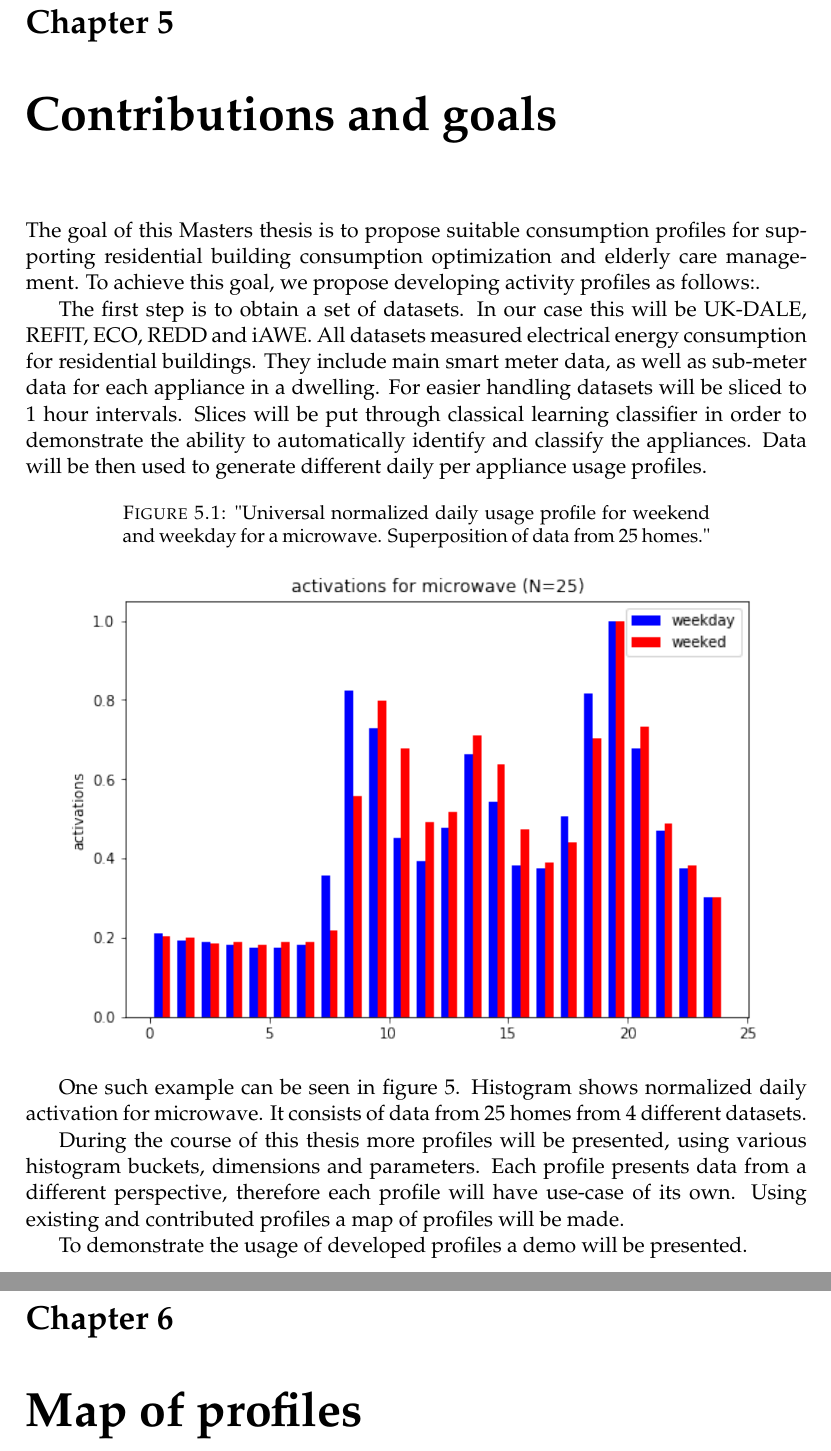
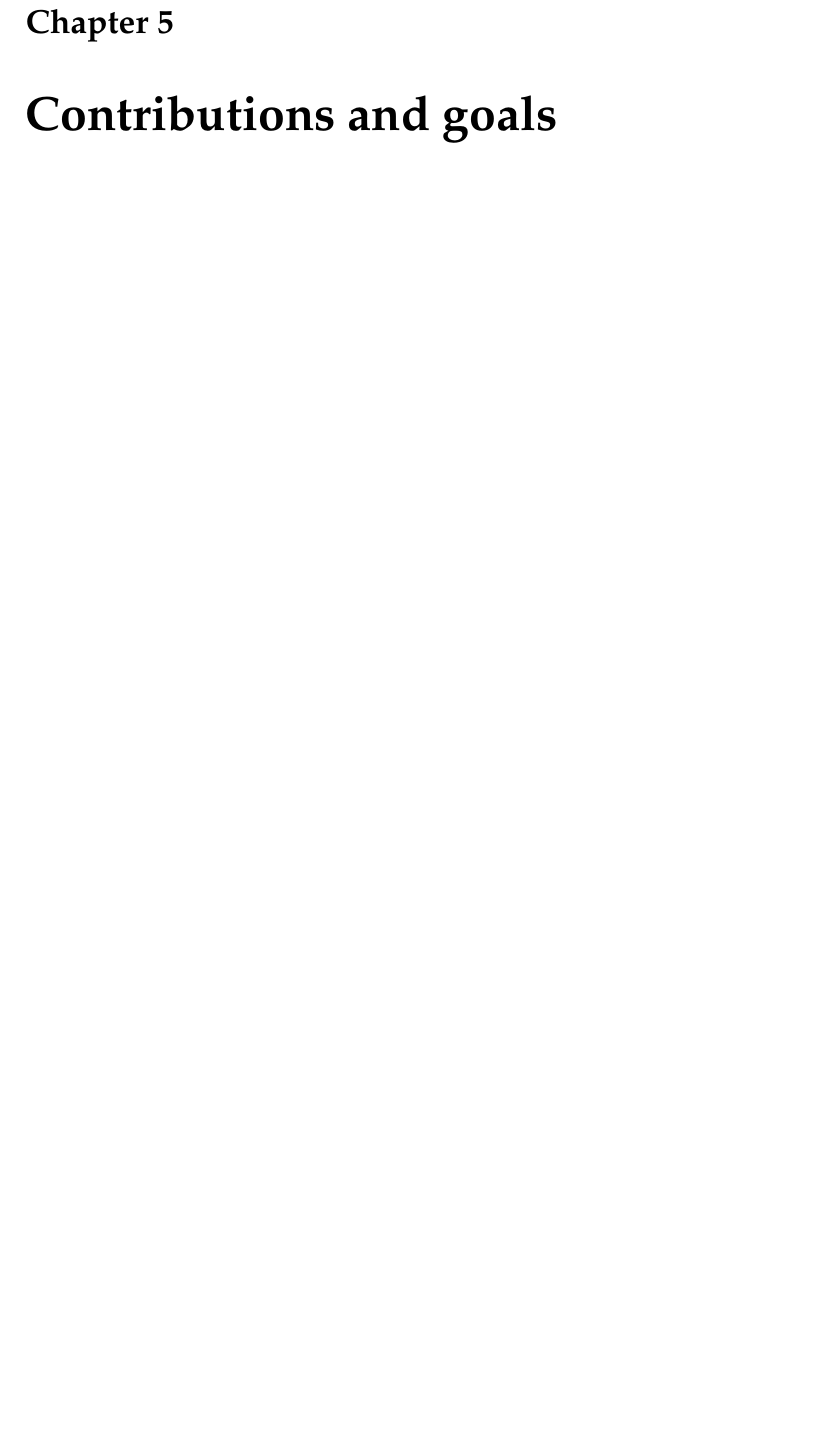
Before and after one commit to jenkoj/msc, a LaTeX thesis (latex/main.tex): two parts of pages 17 and 19 of 24 before the commit and part of page 17 of 22 after it, the two joined at a grey line, cut so that both start at the same text, the shorter picture padded with empty space. Compiled offline with pdfLaTeX.

Commit message:
Remove Contributions and goals

```diff
--- a/latex/main.tex
+++ b/latex/main.tex
@@ -628,34 +628,7 @@ automation, to run certain tasks when a user enters or leaves the room or a buil
 
 \chapter{Contributions and goals}
 
-The goal of this Masters thesis is to propose suitable consumption profiles for supporting residential building consumption optimization and elderly care management.
-To achieve this goal, we propose developing activity profiles as follows:.
 
-The first step is to obtain a set of datasets. In our case this will be UK-DALE, REFIT, ECO, REDD and iAWE.
-All datasets measured electrical energy consumption for residential buildings.
-They include main smart meter data, as well as sub-meter data for each appliance in a dwelling.
-For easier handling datasets will be sliced to 1 hour intervals.
-Slices will be put through classical learning classifier in order to demonstrate the ability to automatically identify and classify the appliances.
-Data will be then used to generate different daily per appliance usage profiles.
-
-\begin{figure}[h!]
-	\centering
-	\caption{"Universal normalized daily usage profile for weekend and weekday for a microwave. Superposition of data from 25 homes."}
-	\includegraphics[width=0.9\textwidth]{Figures/microwave_norm_n25.png}
-	\label{fig:UniNormMicrowave}
-\end{figure}
-
-One such example can be seen in figure 5. Histogram shows normalized daily
-activation for microwave. It consists of data from 25 homes from 4 different
-datasets.
-
-During the course of this thesis more profiles will be presented, using various histogram buckets, dimensions and parameters.
-Each profile presents data from a different perspective, therefore each profile will have use-case of its own.
-Using existing and contributed profiles a map of profiles will be made.
-
-To demonstrate the usage of developed profiles a demo will be presented.
-
-\chapter{Map of profiles}
 
 
 
```
